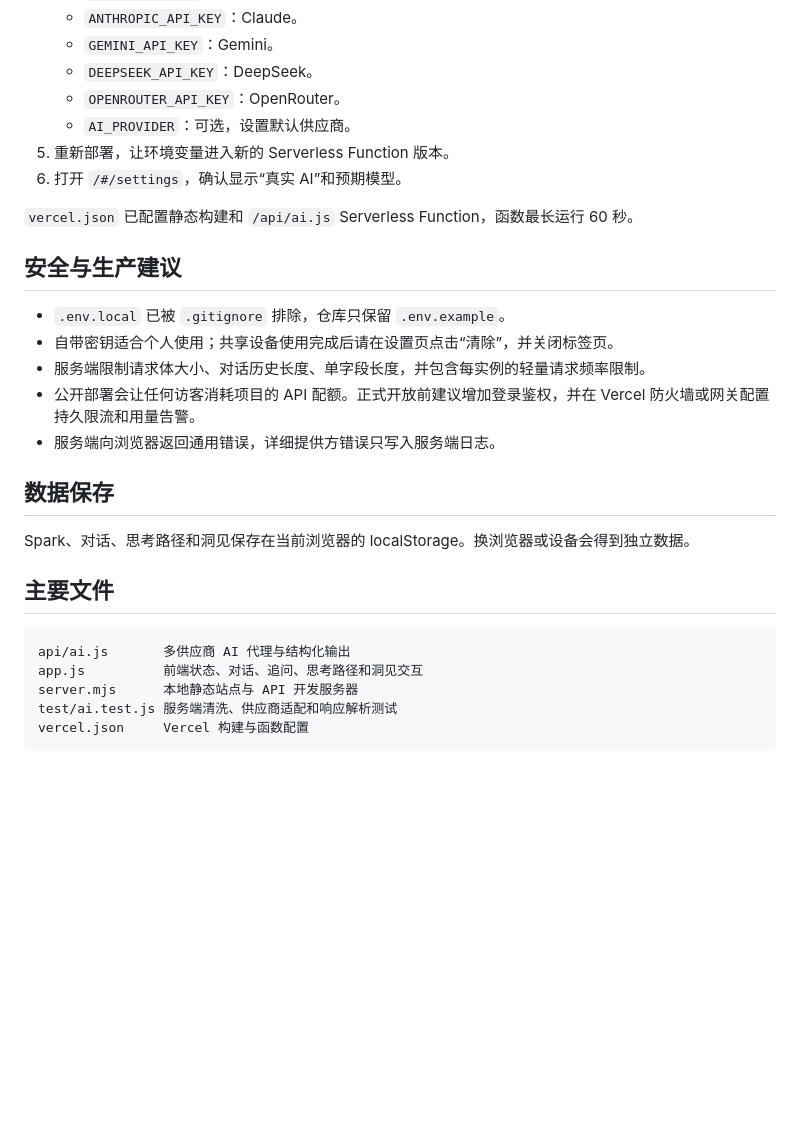
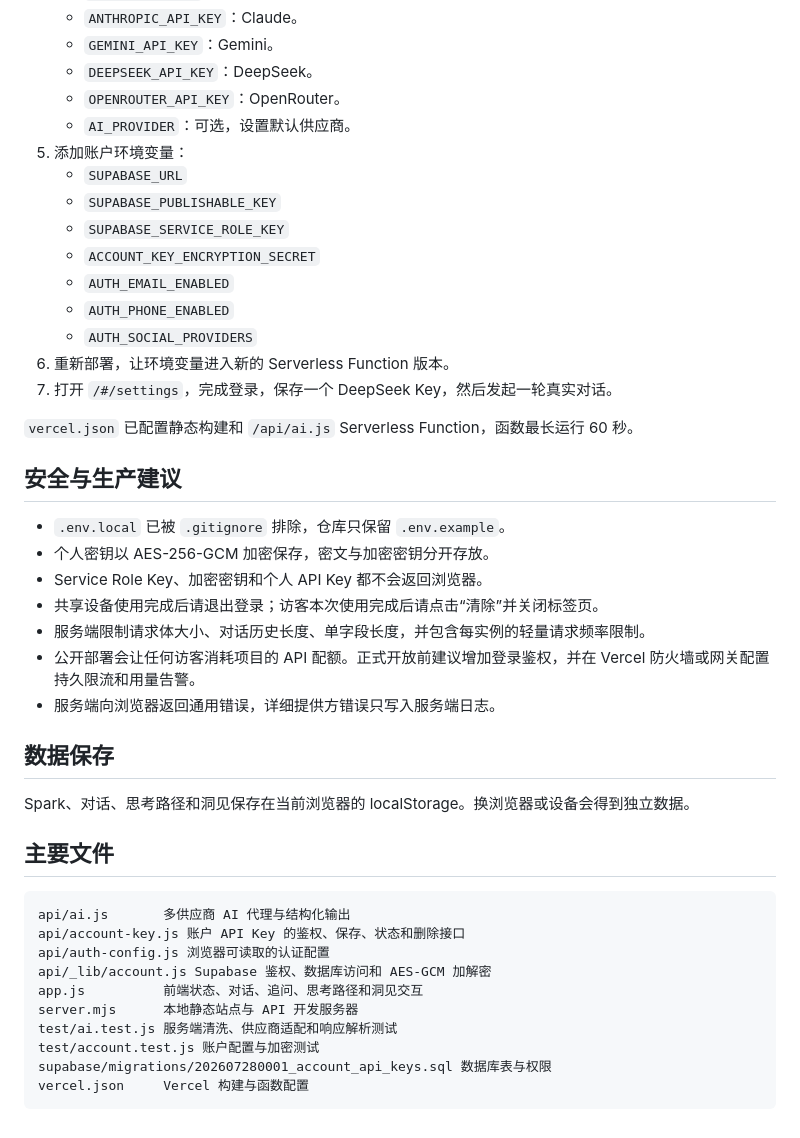
Before and after one commit to helenhelen64/valuespark, a Markdown page: README.md, the part around one of its changes. Rendered like a GitHub page; blank space fills up the shorter version.

````diff
--- a/README.md
+++ b/README.md
@@ -92,15 +135,25 @@ npm start
    - `DEEPSEEK_API_KEY`：DeepSeek。
    - `OPENROUTER_API_KEY`：OpenRouter。
    - `AI_PROVIDER`：可选，设置默认供应商。
-5. 重新部署，让环境变量进入新的 Serverless Function 版本。
-6. 打开 `/#/settings`，确认显示“真实 AI”和预期模型。
+5. 添加账户环境变量：
+   - `SUPABASE_URL`
+   - `SUPABASE_PUBLISHABLE_KEY`
+   - `SUPABASE_SERVICE_ROLE_KEY`
+   - `ACCOUNT_KEY_ENCRYPTION_SECRET`
+   - `AUTH_EMAIL_ENABLED`
+   - `AUTH_PHONE_ENABLED`
+   - `AUTH_SOCIAL_PROVIDERS`
+6. 重新部署，让环境变量进入新的 Serverless Function 版本。
+7. 打开 `/#/settings`，完成登录，保存一个 DeepSeek Key，然后发起一轮真实对话。
 
 `vercel.json` 已配置静态构建和 `/api/ai.js` Serverless Function，函数最长运行 60 秒。
 
 ## 安全与生产建议
 
 - `.env.local` 已被 `.gitignore` 排除，仓库只保留 `.env.example`。
-- 自带密钥适合个人使用；共享设备使用完成后请在设置页点击“清除”，并关闭标签页。
+- 个人密钥以 AES-256-GCM 加密保存，密文与加密密钥分开存放。
+- Service Role Key、加密密钥和个人 API Key 都不会返回浏览器。
+- 共享设备使用完成后请退出登录；访客本次使用完成后请点击“清除”并关闭标签页。
 - 服务端限制请求体大小、对话历史长度、单字段长度，并包含每实例的轻量请求频率限制。
 - 公开部署会让任何访客消耗项目的 API 配额。正式开放前建议增加登录鉴权，并在 Vercel 防火墙或网关配置持久限流和用量告警。
 - 服务端向浏览器返回通用错误，详细提供方错误只写入服务端日志。
@@ -113,8 +166,13 @@ Spark、对话、思考路径和洞见保存在当前浏览器的 localStorage
 
 ```text
 api/ai.js       多供应商 AI 代理与结构化输出
+api/account-key.js 账户 API Key 的鉴权、保存、状态和删除接口
+api/auth-config.js 浏览器可读取的认证配置
+api/_lib/account.js Supabase 鉴权、数据库访问和 AES-GCM 加解密
 app.js          前端状态、对话、追问、思考路径和洞见交互
 server.mjs      本地静态站点与 API 开发服务器
 test/ai.test.js 服务端清洗、供应商适配和响应解析测试
+test/account.test.js 账户配置与加密测试
+supabase/migrations/202607280001_account_api_keys.sql 数据库表与权限
 vercel.json     Vercel 构建与函数配置
 ```
````
Also changed, not shown: other parts of README.md (+44 -1 lines).
